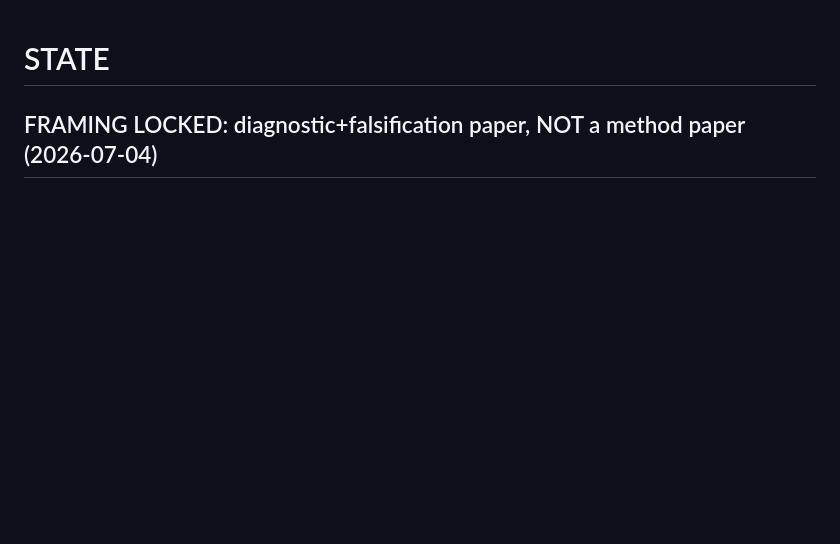
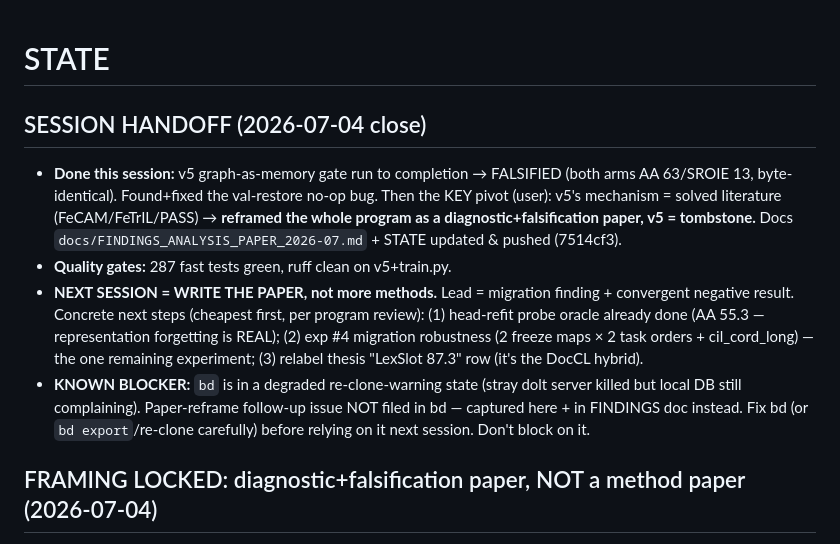
Before and after one commit to hoangthanh283/CLUE, a Markdown page: STATE.md, the part around the change. Rendered like a GitHub page; blank space fills up the shorter version.

Commit message:
docs(state): session handoff — v5 falsified, program reframed to diagnostic paper
v5 gate complete (both arms AA 63/SROIE 13, byte-identical, tombstone). Program
reframed as diagnostic+falsification paper (v5 = evidence, not contribution).
Next session = write the paper (lead: migration finding), not more methods.
287 fast tests green, ruff clean. bd degraded (dolt) — reframe issue captured
in docs, not bd.

```diff
--- a/STATE.md
+++ b/STATE.md
@@ -1,4 +1,22 @@
 # STATE
+
+## SESSION HANDOFF (2026-07-04 close)
+
+- **Done this session:** v5 graph-as-memory gate run to completion → FALSIFIED
+  (both arms AA 63/SROIE 13, byte-identical). Found+fixed the val-restore no-op bug.
+  Then the KEY pivot (user): v5's mechanism = solved literature (FeCAM/FeTrIL/PASS) →
+  **reframed the whole program as a diagnostic+falsification paper, v5 = tombstone.**
+  Docs `docs/FINDINGS_ANALYSIS_PAPER_2026-07.md` + STATE updated & pushed (7514cf3).
+- **Quality gates:** 287 fast tests green, ruff clean on v5+train.py.
+- **NEXT SESSION = WRITE THE PAPER, not more methods.** Lead = migration finding +
+  convergent negative result. Concrete next steps (cheapest first, per program review):
+  (1) head-refit probe oracle already done (AA 55.3 — representation forgetting is REAL);
+  (2) exp #4 migration robustness (2 freeze maps × 2 task orders + cil_cord_long) — the
+  one remaining experiment; (3) relabel thesis "LexSlot 87.3" row (it's the DocCL hybrid).
+- **KNOWN BLOCKER:** `bd` is in a degraded re-clone-warning state (stray dolt server
+  killed but local DB still complaining). Paper-reframe follow-up issue NOT filed in bd —
+  captured here + in FINDINGS doc instead. Fix bd (or `bd export`/re-clone carefully)
+  before relying on it next session. Don't block on it.
 
 ## FRAMING LOCKED: diagnostic+falsification paper, NOT a method paper (2026-07-04)
 
```
